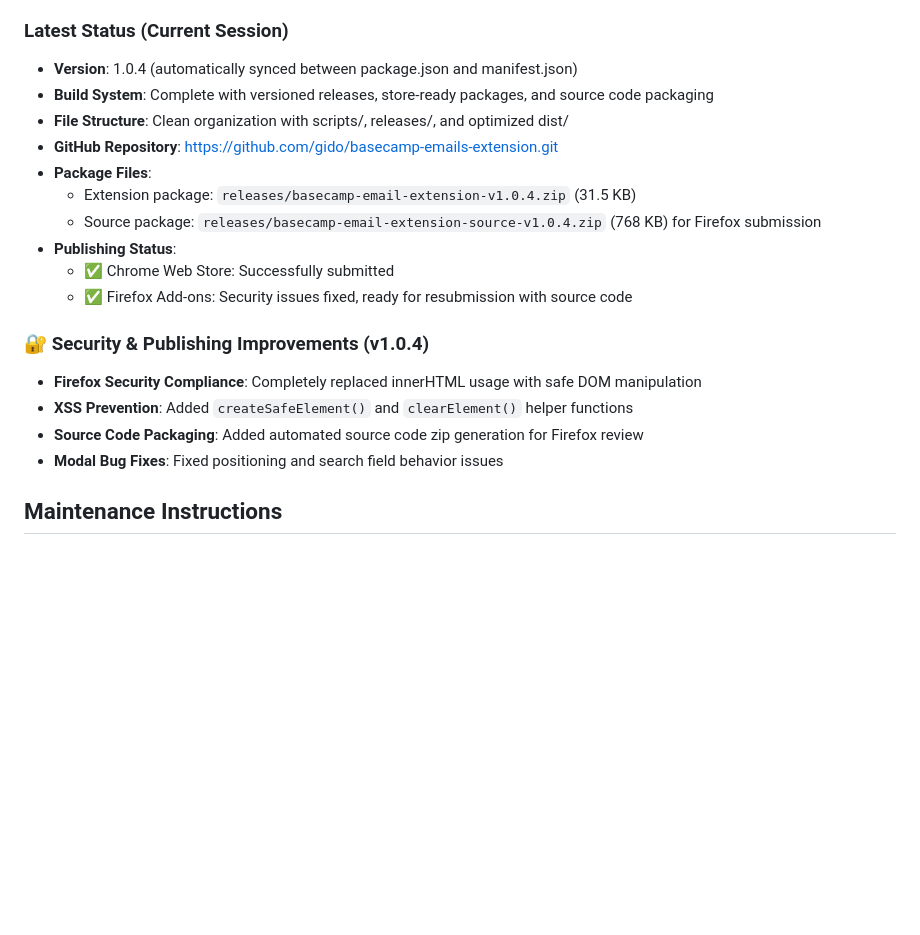
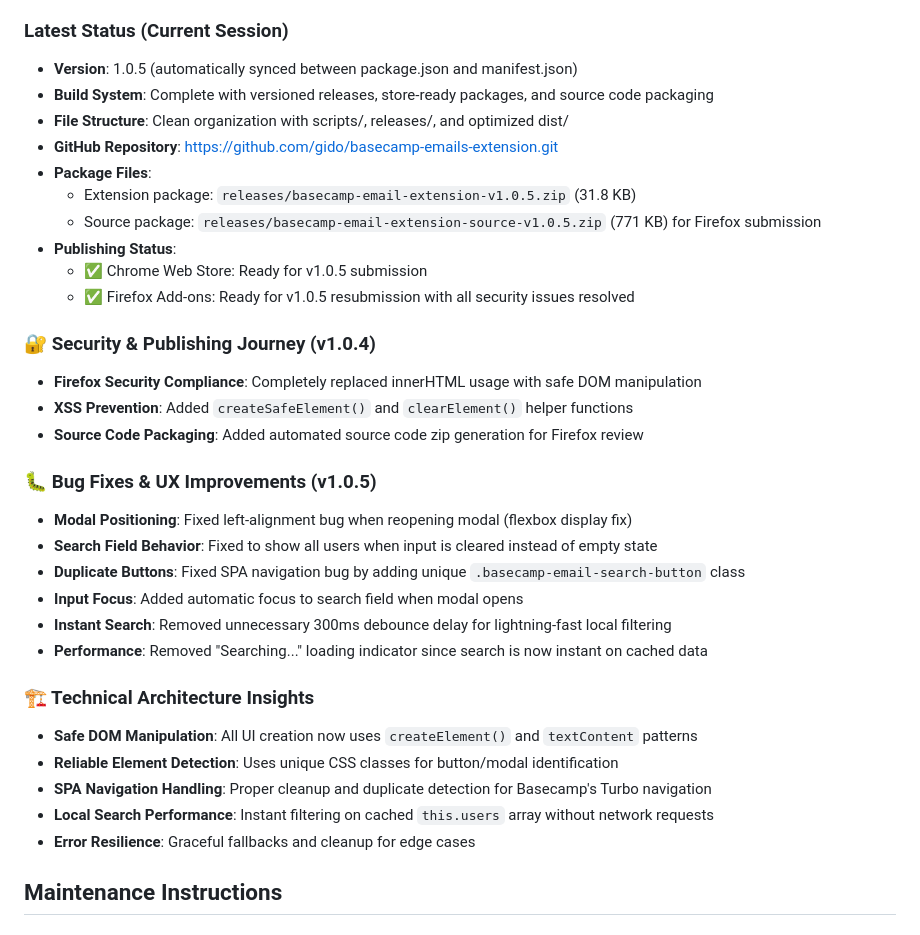
Before and after one commit to gido/basecamp-emails-extension, a Markdown page: CLAUDE.md, the part around one of its changes. Rendered like a GitHub page; blank space fills up the shorter version.

```diff
--- a/CLAUDE.md
+++ b/CLAUDE.md
@@ -159,22 +159,36 @@ Major cleanup and optimization efforts:
 - Remember, sadly you can't use Playwright to load and test extension
 
 ### Latest Status (Current Session)
-- **Version**: 1.0.4 (automatically synced between package.json and manifest.json)
+- **Version**: 1.0.5 (automatically synced between package.json and manifest.json)
 - **Build System**: Complete with versioned releases, store-ready packages, and source code packaging
 - **File Structure**: Clean organization with scripts/, releases/, and optimized dist/
 - **GitHub Repository**: https://github.com/gido/basecamp-emails-extension.git
 - **Package Files**:
-  - Extension package: `releases/basecamp-email-extension-v1.0.4.zip` (31.5 KB)
-  - Source package: `releases/basecamp-email-extension-source-v1.0.4.zip` (768 KB) for Firefox submission
+  - Extension package: `releases/basecamp-email-extension-v1.0.5.zip` (31.8 KB)
+  - Source package: `releases/basecamp-email-extension-source-v1.0.5.zip` (771 KB) for Firefox submission
 - **Publishing Status**:
-  - ✅ Chrome Web Store: Successfully submitted
-  - ✅ Firefox Add-ons: Security issues fixed, ready for resubmission with source code
+  - ✅ Chrome Web Store: Ready for v1.0.5 submission
+  - ✅ Firefox Add-ons: Ready for v1.0.5 resubmission with all security issues resolved
 
-### 🔐 Security & Publishing Improvements (v1.0.4)
+### 🔐 Security & Publishing Journey (v1.0.4)
 - **Firefox Security Compliance**: Completely replaced innerHTML usage with safe DOM manipulation
 - **XSS Prevention**: Added `createSafeElement()` and `clearElement()` helper functions
 - **Source Code Packaging**: Added automated source code zip generation for Firefox review
-- **Modal Bug Fixes**: Fixed positioning and search field behavior issues
+
+### 🐛 Bug Fixes & UX Improvements (v1.0.5)
+- **Modal Positioning**: Fixed left-alignment bug when reopening modal (flexbox display fix)
+- **Search Field Behavior**: Fixed to show all users when input is cleared instead of empty state
+- **Duplicate Buttons**: Fixed SPA navigation bug by adding unique `.basecamp-email-search-button` class
+- **Input Focus**: Added automatic focus to search field when modal opens
+- **Instant Search**: Removed unnecessary 300ms debounce delay for lightning-fast local filtering
+- **Performance**: Removed "Searching..." loading indicator since search is now instant on cached data
+
+### 🏗️ Technical Architecture Insights
+- **Safe DOM Manipulation**: All UI creation now uses `createElement()` and `textContent` patterns
+- **Reliable Element Detection**: Uses unique CSS classes for button/modal identification
+- **SPA Navigation Handling**: Proper cleanup and duplicate detection for Basecamp's Turbo navigation
+- **Local Search Performance**: Instant filtering on cached `this.users` array without network requests
+- **Error Resilience**: Graceful fallbacks and cleanup for edge cases
 
 ## Maintenance Instructions
 
```
Also changed, not shown: other parts of CLAUDE.md (+31 -0 lines).
